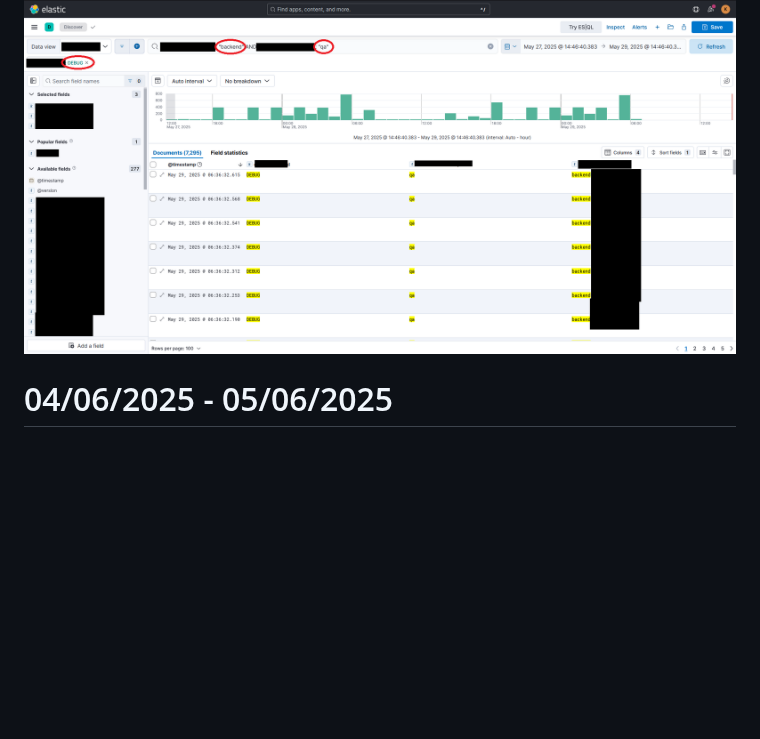
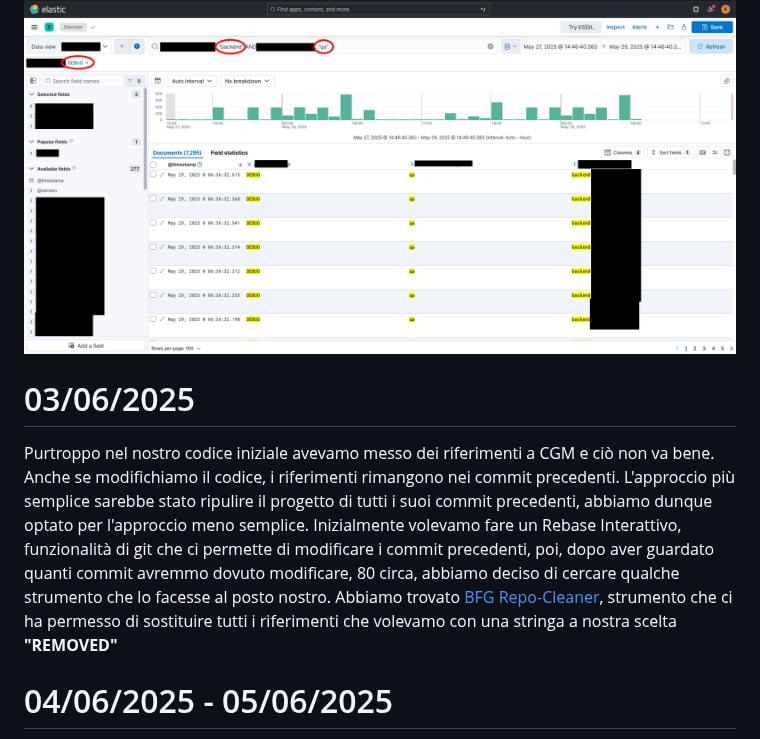
Before and after one commit to shini161/kibcat, a Markdown page: wiki/DIARY.md, the part around the change. Drawn GitHub-style; blank space fills up the shorter version.

Commit message:
Added 03/06/2025 & BFG to diary

```diff
--- a/wiki/DIARY.md
+++ b/wiki/DIARY.md
@@ -442,6 +442,16 @@ Per esempio la richiesta di esempio specificata precedentemente porterà alla pa
 
 ![Kibana](/assets/kibana_test_1.PNG)
 
+# 03/06/2025
+
+Purtroppo nel nostro codice iniziale avevamo messo dei riferimenti a CGM e ciò non va bene.
+Anche se modifichiamo il codice, i riferimenti rimangono nei commit precedenti.
+L'approccio più semplice sarebbe stato ripulire il progetto di tutti i suoi commit precedenti, abbiamo dunque optato per l'approccio meno semplice.
+Inizialmente volevamo fare un Rebase Interattivo, funzionalità di git che ci permette di modificare i commit precedenti, poi, dopo aver guardato quanti
+commit avremmo dovuto modificare, 80 circa, abbiamo deciso di cercare qualche strumento che lo facesse al posto nostro.
+Abbiamo trovato [BFG Repo-Cleaner](https://rtyley.github.io/bfg-repo-cleaner/), strumento che ci ha permesso di sostituire tutti i riferimenti che volevamo con
+una stringa a nostra scelta **"REMOVED"**
+
 # 04/06/2025 - 05/06/2025
 
 Field come `kubernetes.pod.name` in cui i valori sono formattati secondo: `nome-**`, per esempio:
```
